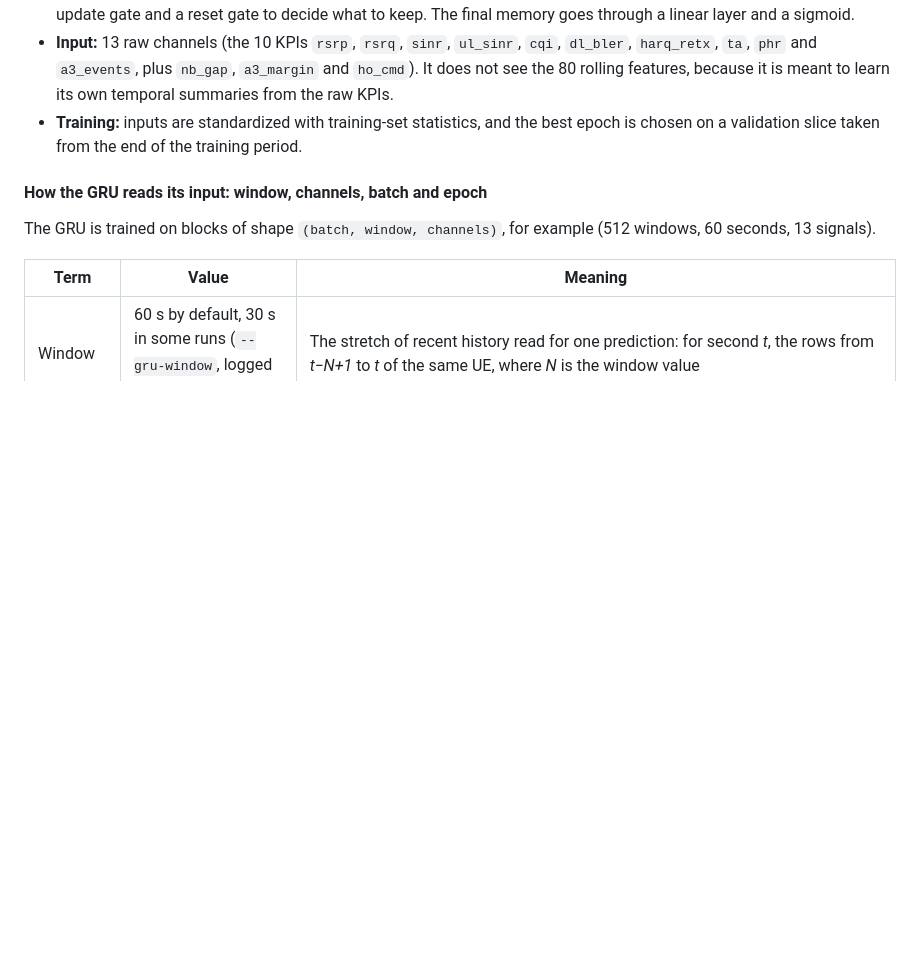
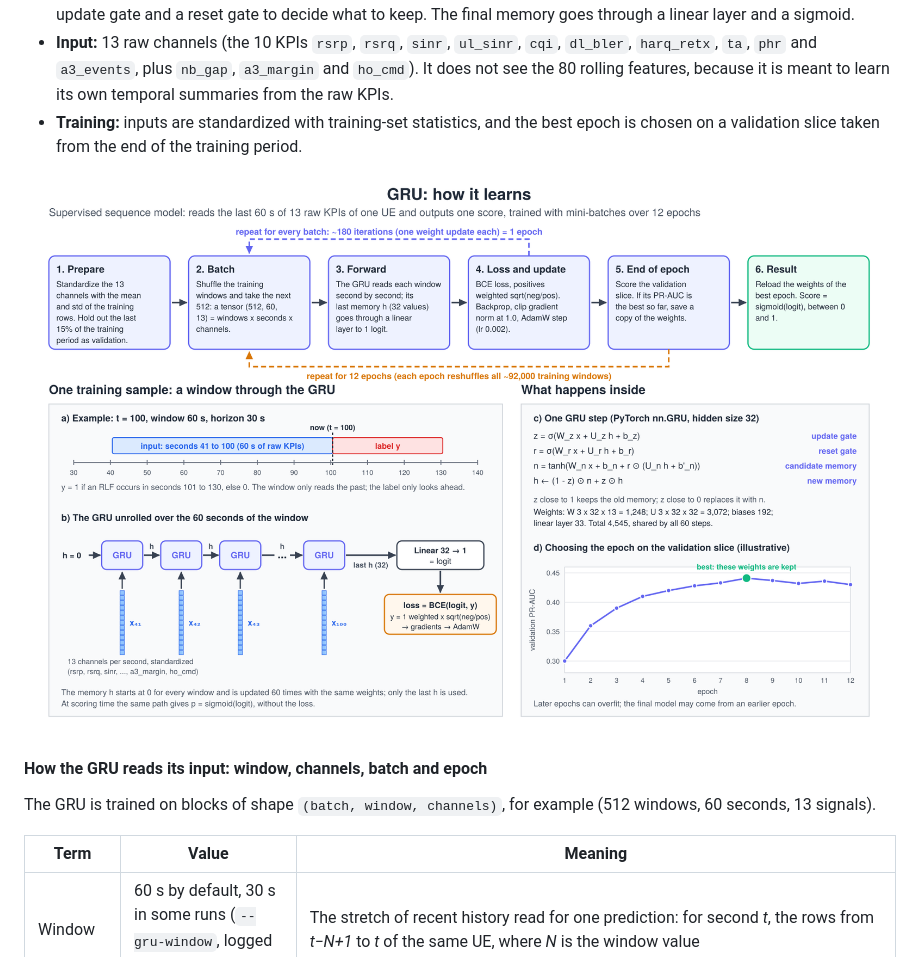
Before and after one commit to mmincarelli00/mlflow-projects, a Markdown page: README.md, the part around the change. GitHub-like rendering; pictures changed too: docs/gru.png (added); blank space fills up the shorter version.

Commit message:
Add GRU training diagram to README
Co-Authored-By: Claude Opus 5.5 <noreply@anthropic.com>
Claude-Session: https://claude.ai/code/session_018LygYm8q1mQH17RiXC7rsW

```diff
--- a/README.md
+++ b/README.md
@@ -1013,6 +1013,8 @@ GRU is can be considered as a simplified version of STM (Long Short-Term Memory)
 - **Input:** 13 raw channels (the 10 KPIs `rsrp`, `rsrq`, `sinr`, `ul_sinr`, `cqi`, `dl_bler`, `harq_retx`, `ta`, `phr` and `a3_events`, plus `nb_gap`, `a3_margin` and `ho_cmd`). It does not see the 80 rolling features, because it is meant to learn its own temporal summaries from the raw KPIs.
 - **Training:** inputs are standardized with training-set statistics, and the best epoch is chosen on a validation slice taken from the end of the training period.
 
+![How the GRU learns: mini-batch and epoch loops, one window unrolled through the GRU, the gate equations and best-epoch selection on the validation slice](docs/gru.png)
+
 #### How the GRU reads its input: window, channels, batch and epoch
 
 The GRU is trained on blocks of shape `(batch, window, channels)`, for example (512 windows, 60 seconds, 13 signals).
```
Also changed, not shown: 1 other file.
